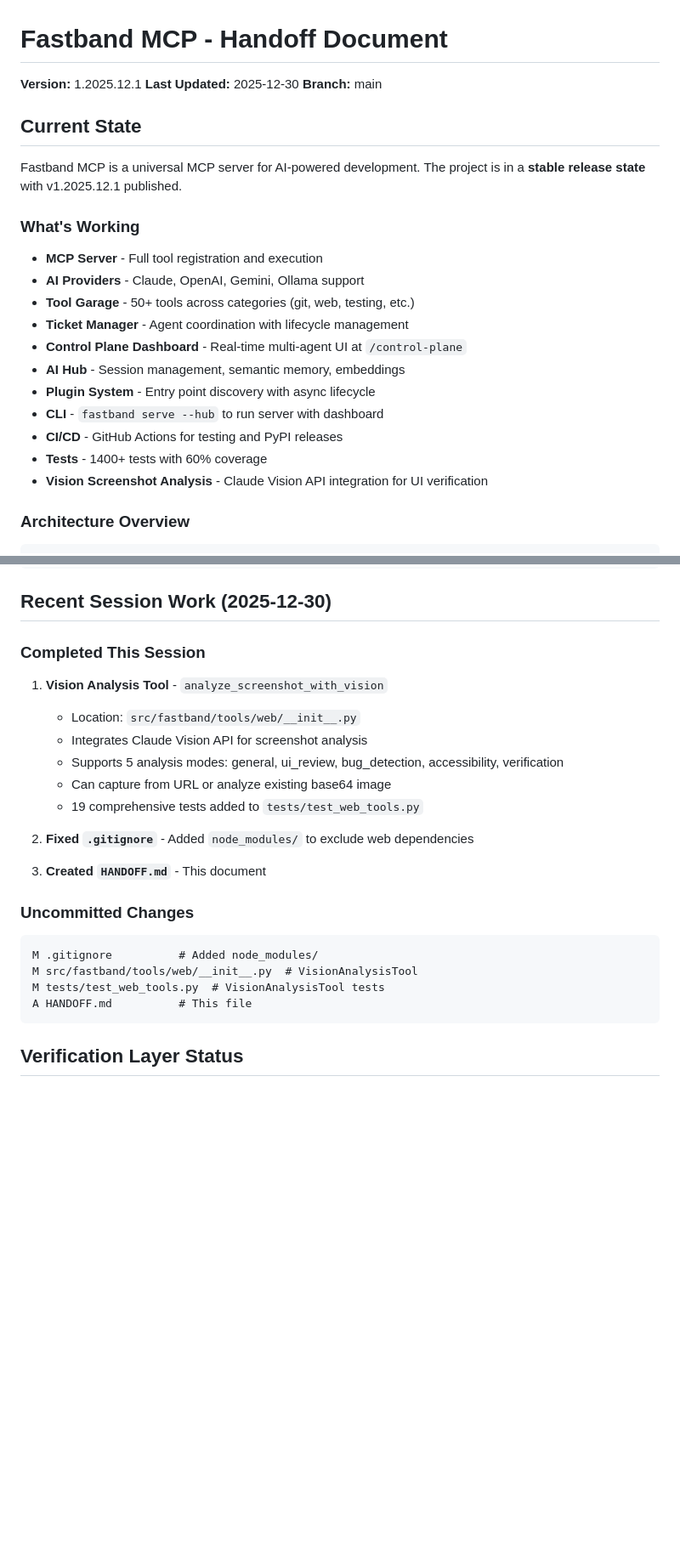
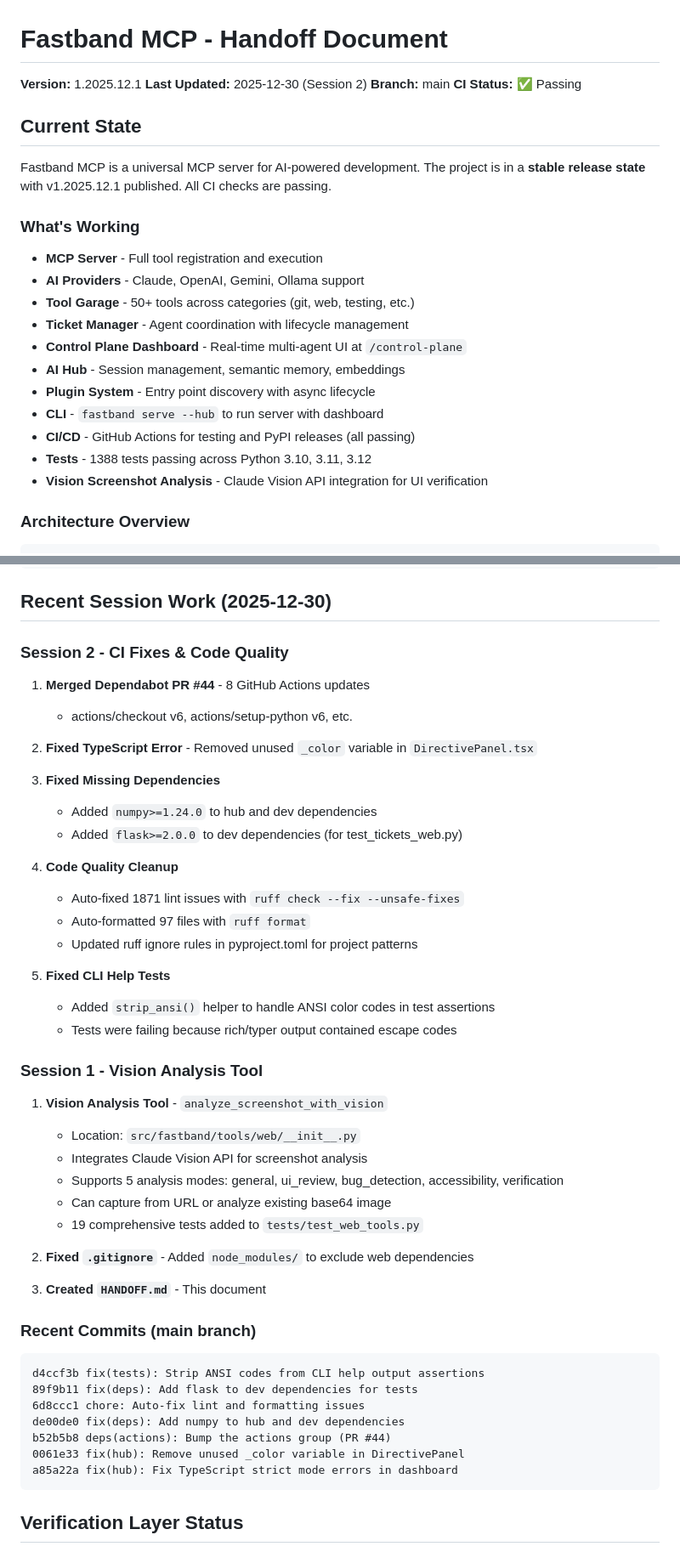
Before and after one commit to RemmyCH3CK/fastband-mcp, a Markdown page: HANDOFF.md, 2 parts joined by grey strips. Shown at 85% size. GitHub-like rendering; blank space fills up the shorter version.

Commit message:
docs: Update HANDOFF.md with Session 2 CI fixes
- Document merged Dependabot PR #44
- Add TypeScript and dependency fixes
- Document code quality cleanup (ruff lint/format)
- Document CLI help test fixes
- Update recent commits list
- Mark completed tasks in Next Steps
- Update CI status to passing

🤖 Generated with [Claude Code](https://claude.com/claude-code)

Co-Authored-By: Claude Opus 4.5 <noreply@anthropic.com>

````diff
--- a/HANDOFF.md
+++ b/HANDOFF.md
@@ -1,12 +1,13 @@
 # Fastband MCP - Handoff Document
 
 **Version:** 1.2025.12.1
-**Last Updated:** 2025-12-30
+**Last Updated:** 2025-12-30 (Session 2)
 **Branch:** main
+**CI Status:** ✅ Passing
 
 ## Current State
 
-Fastband MCP is a universal MCP server for AI-powered development. The project is in a **stable release state** with v1.2025.12.1 published.
+Fastband MCP is a universal MCP server for AI-powered development. The project is in a **stable release state** with v1.2025.12.1 published. All CI checks are passing.
 
 ### What's Working
 
@@ -18,8 +19,8 @@ Fastband MCP is a universal MCP server for AI-powered development. The project i
 - **AI Hub** - Session management, semantic memory, embeddings
 - **Plugin System** - Entry point discovery with async lifecycle
 - **CLI** - `fastband serve --hub` to run server with dashboard
-- **CI/CD** - GitHub Actions for testing and PyPI releases
-- **Tests** - 1400+ tests with 60% coverage
+- **CI/CD** - GitHub Actions for testing and PyPI releases (all passing)
+- **Tests** - 1388 tests passing across Python 3.10, 3.11, 3.12
 - **Vision Screenshot Analysis** - Claude Vision API integration for UI verification
 
 ### Architecture Overview
@@ -43,7 +44,27 @@ src/fastband/
 
 ## Recent Session Work (2025-12-30)
 
-### Completed This Session
+### Session 2 - CI Fixes & Code Quality
+
+1. **Merged Dependabot PR #44** - 8 GitHub Actions updates
+   - actions/checkout v6, actions/setup-python v6, etc.
+
+2. **Fixed TypeScript Error** - Removed unused `_color` variable in `DirectivePanel.tsx`
+
+3. **Fixed Missing Dependencies**
+   - Added `numpy>=1.24.0` to hub and dev dependencies
+   - Added `flask>=2.0.0` to dev dependencies (for test_tickets_web.py)
+
+4. **Code Quality Cleanup**
+   - Auto-fixed 1871 lint issues with `ruff check --fix --unsafe-fixes`
+   - Auto-formatted 97 files with `ruff format`
+   - Updated ruff ignore rules in pyproject.toml for project patterns
+
+5. **Fixed CLI Help Tests**
+   - Added `strip_ansi()` helper to handle ANSI color codes in test assertions
+   - Tests were failing because rich/typer output contained escape codes
+
+### Session 1 - Vision Analysis Tool
 
 1. **Vision Analysis Tool** - `analyze_screenshot_with_vision`
    - Location: `src/fastband/tools/web/__init__.py`
@@ -56,13 +77,16 @@ src/fastband/
 
 3. **Created `HANDOFF.md`** - This document
 
-### Uncommitted Changes
+### Recent Commits (main branch)
 
 ```
-M .gitignore          # Added node_modules/
-M src/fastband/tools/web/__init__.py  # VisionAnalysisTool
-M tests/test_web_tools.py  # VisionAnalysisTool tests
-A HANDOFF.md          # This file
+d4ccf3b fix(tests): Strip ANSI codes from CLI help output assertions
+89f9b11 fix(deps): Add flask to dev dependencies for tests
+6d8ccc1 chore: Auto-fix lint and formatting issues
+de00de0 fix(deps): Add numpy to hub and dev dependencies
+b52b5b8 deps(actions): Bump the actions group (PR #44)
+0061e33 fix(hub): Remove unused _color variable in DirectivePanel
+a85a22a fix(hub): Fix TypeScript strict mode errors in dashboard
 ```
 
 ## Verification Layer Status
````
Also changed, not shown: other parts of HANDOFF.md (+8 -5 lines).
